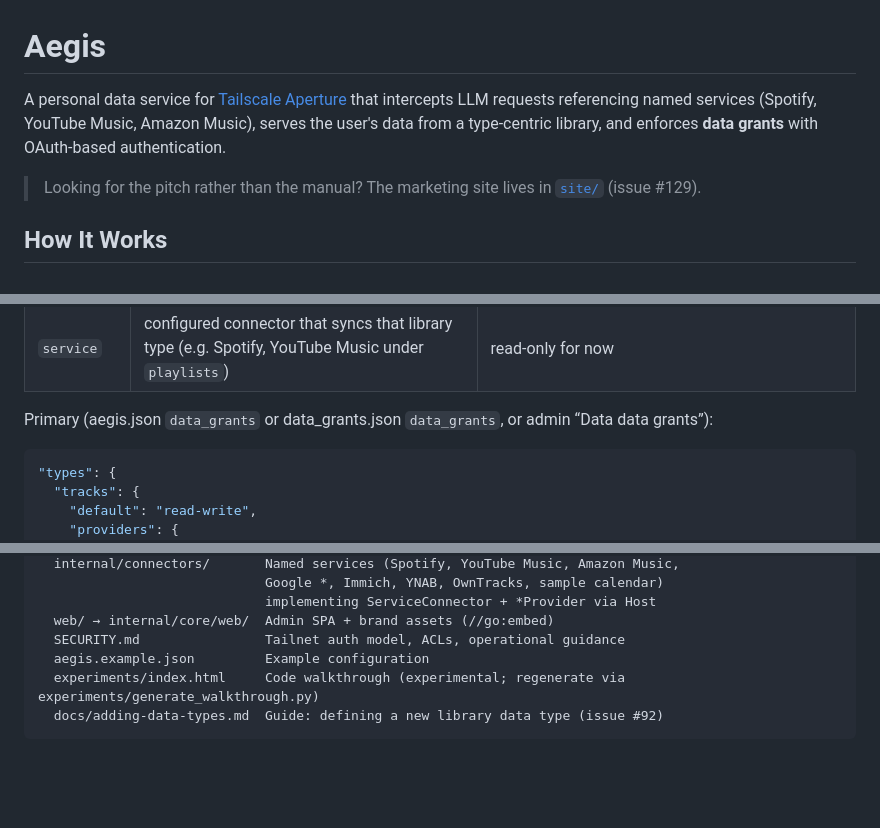
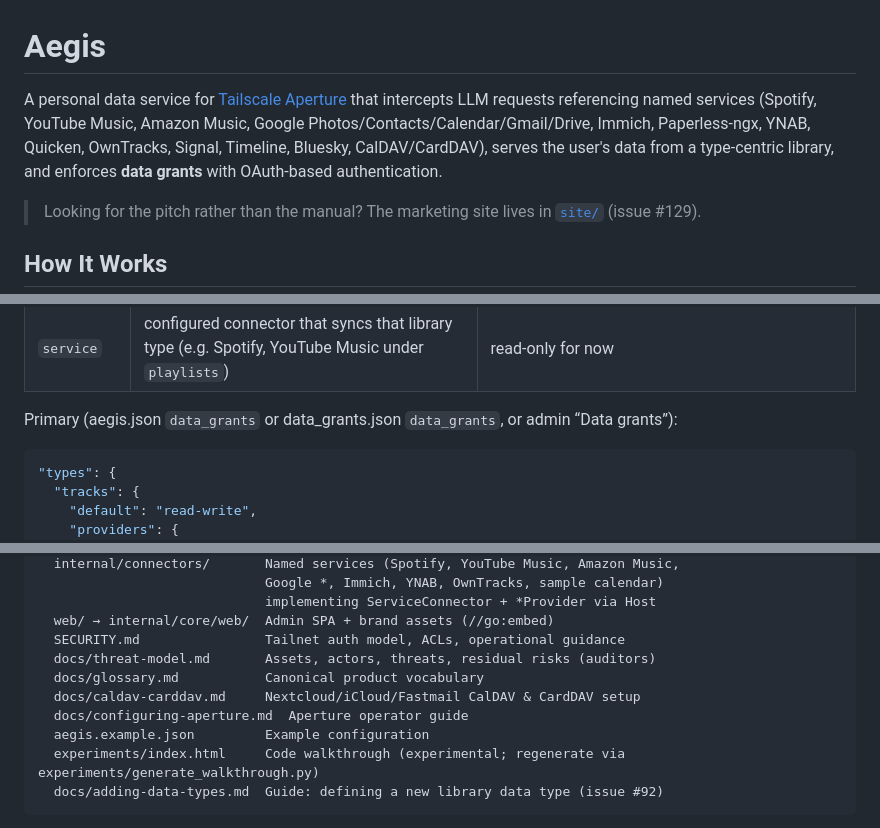
Before and after one commit to fudomunro/aegis, a Markdown page: README.md, 3 parts joined by grey strips. GitHub-like rendering; blank space fills up the shorter version.

````diff
--- a/README.md
+++ b/README.md
@@ -1,6 +1,6 @@
 # Aegis
 
-A personal data service for [Tailscale Aperture](https://tailscale.com/docs/aperture) that intercepts LLM requests referencing named services (Spotify, YouTube Music, Amazon Music), serves the user's data from a type-centric library, and enforces **data grants** with OAuth-based authentication.
+A personal data service for [Tailscale Aperture](https://tailscale.com/docs/aperture) that intercepts LLM requests referencing named services (Spotify, YouTube Music, Amazon Music, Google Photos/Contacts/Calendar/Gmail/Drive, Immich, Paperless-ngx, YNAB, Quicken, OwnTracks, Signal, Timeline, Bluesky, CalDAV/CardDAV), serves the user's data from a type-centric library, and enforces **data grants** with OAuth-based authentication.
 
 > Looking for the pitch rather than the manual? The marketing site lives in
 > [`site/`](site/) (issue #129).
@@ -345,7 +345,7 @@ appear as additional accessor rows.
 | `sync` | fixed by the pipeline (what Aegis may store while archiving/mirroring) | read-only; shown only for types the pipeline stores |
 | `service` | configured connector that syncs that library type (e.g. Spotify, YouTube Music under `playlists`) | read-only for now |
 
-Primary (aegis.json `data_grants` or data_grants.json `data_grants`, or admin “Data data grants”):
+Primary (aegis.json `data_grants` or data_grants.json `data_grants`, or admin “Data grants”):
 
 ```json
 "types": {
@@ -2546,6 +2546,10 @@ aegis/
                              implementing ServiceConnector + *Provider via Host
   web/ → internal/core/web/  Admin SPA + brand assets (//go:embed)
   SECURITY.md                Tailnet auth model, ACLs, operational guidance
+  docs/threat-model.md       Assets, actors, threats, residual risks (auditors)
+  docs/glossary.md           Canonical product vocabulary
+  docs/caldav-carddav.md     Nextcloud/iCloud/Fastmail CalDAV & CardDAV setup
+  docs/configuring-aperture.md  Aperture operator guide
   aegis.example.json         Example configuration
   experiments/index.html     Code walkthrough (experimental; regenerate via experiments/generate_walkthrough.py)
   docs/adding-data-types.md  Guide: defining a new library data type (issue #92)
````
Also changed, not shown: other parts of README.md (+9 -9 lines), SECURITY.md (+1 -1 lines), docs/glossary.md (+3 -3 lines).
